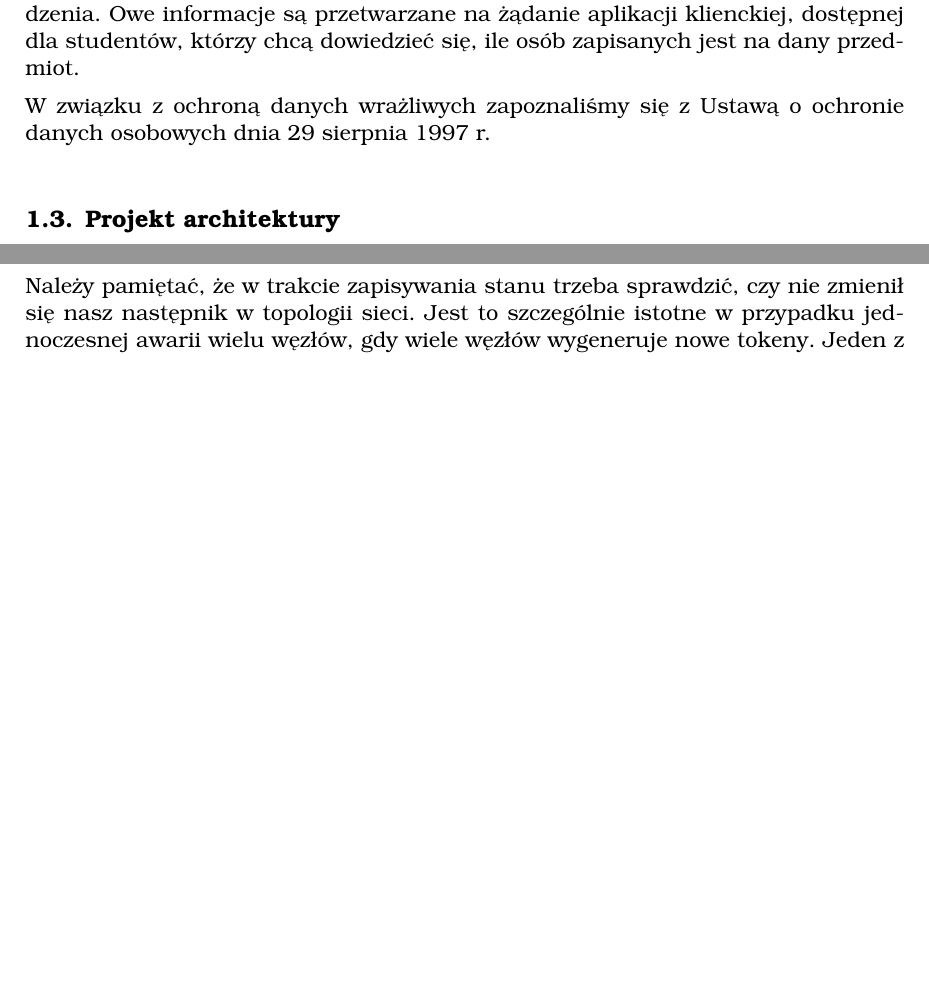
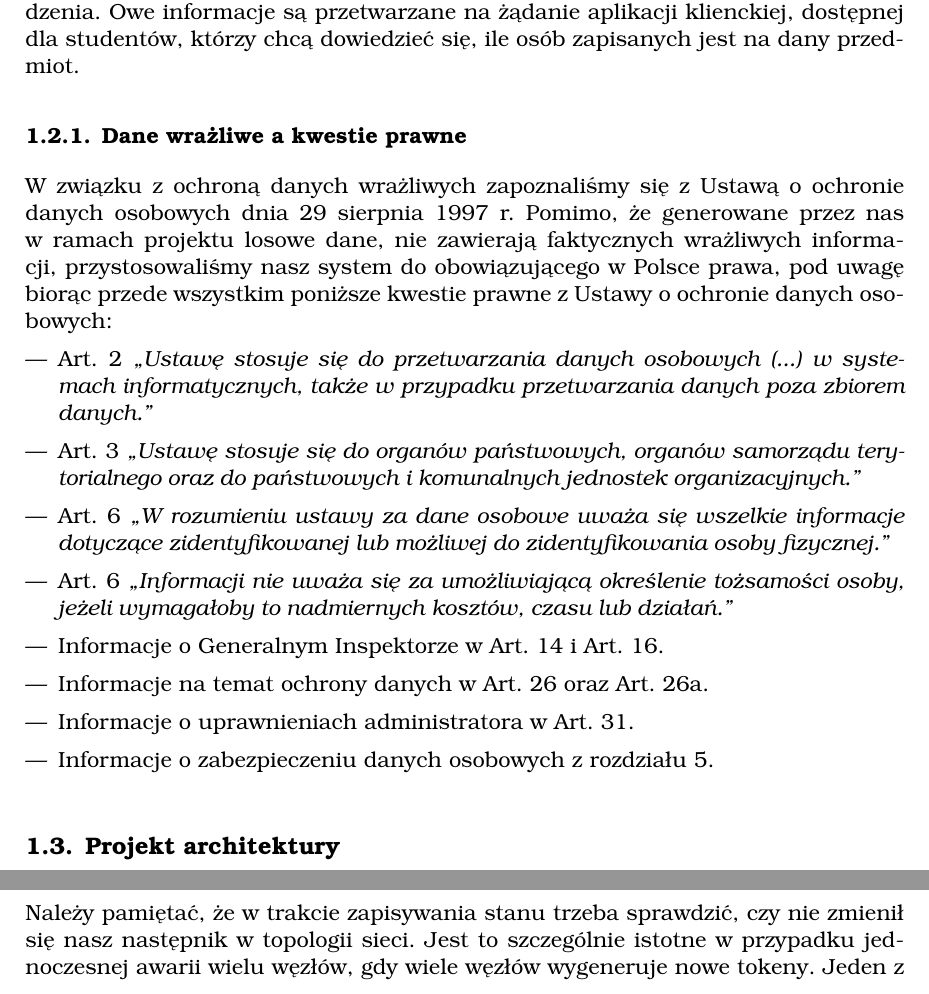
Before and after one commit to WezSieTato/SRO, a LaTeX document (doc/tex/main.tex, which reads doc/tex/description.tex): two parts of pages 5 and 7 of 40, joined at a grey line, cut so that both start at the same text, the shorter picture padded with empty space. Compiled offline with pdfLaTeX.

Commit message:
Dodanie informacji o danych wrazliwych

```diff
--- a/doc/tex/description.tex
+++ b/doc/tex/description.tex
@@ -40,7 +40,19 @@ uwierzytelniania węzłów w SSH).
 
 \par{Nasze rozwiązanie to rozproszony system do rejestracji na przedmioty studentów uczelni wyższej. Warstwą wewnętrzną przechowujące dane wrażliwe, w tym przypadku będą węzły rejestrujące studentów, ideowo umieszczone w dziekanatach instytutów i obsługiwane przez osoby tam pracujące. Warstwa pośrednia przechowuje informacje o studentach, jednak bez informacji wrażliwej. Posiada jedynie dane o istnieniu studenta zapisanego na przedmioty, bez imienia, nazwiska i daty urodzenia. Owe informacje są przetwarzane na żądanie aplikacji klienckiej, dostępnej dla studentów, którzy chcą dowiedzieć się, ile osób zapisanych jest na dany przedmiot.}
 
-\par{W związku z ochroną danych wrażliwych zapoznaliśmy się z Ustawą o ochronie danych osobowych dnia 29 sierpnia 1997 r.}
+\subsection[Dane wrażliwe a kwestie prawne]{Dane wrażliwe a kwestie prawne}
+
+\par{W związku z ochroną danych wrażliwych zapoznaliśmy się z Ustawą o ochronie danych osobowych dnia 29 sierpnia 1997 r. Pomimo, że generowane przez nas w ramach projektu losowe dane, nie zawierają faktycznych wrażliwych informacji, przystosowaliśmy nasz system do obowiązującego w Polsce prawa, pod uwagę biorąc przede wszystkim poniższe kwestie prawne z Ustawy o ochronie danych osobowych:}
+\begin{itemize}
+\item Art. 2 \textit{,,Ustawę stosuje się do przetwarzania danych osobowych (...) w systemach informatycznych, także w przypadku przetwarzania danych poza zbiorem danych.''}
+\item Art. 3 \textit{,,Ustawę stosuje się do organów państwowych, organów samorządu terytorialnego oraz do państwowych i komunalnych jednostek organizacyjnych.''}
+\item Art. 6 \textit{,,W rozumieniu ustawy za dane osobowe uważa się wszelkie informacje dotyczące zidentyfikowanej lub możliwej do zidentyfikowania osoby fizycznej.''}
+\item Art. 6 \textit{,,Informacji nie uważa się za umożliwiającą określenie tożsamości osoby, jeżeli wymagałoby to nadmiernych kosztów, czasu lub działań.''}
+\item Informacje o Generalnym Inspektorze w Art. 14 i Art. 16.
+\item Informacje na temat ochrony danych w Art. 26 oraz Art. 26a.
+\item Informacje o uprawnieniach administratora w Art. 31.
+\item Informacje o zabezpieczeniu danych osobowych z rozdziału 5.
+\end{itemize}
 
 \section[Projekt architektury]{Projekt architektury}
 
```
Also changed, not shown: 1 other file.
